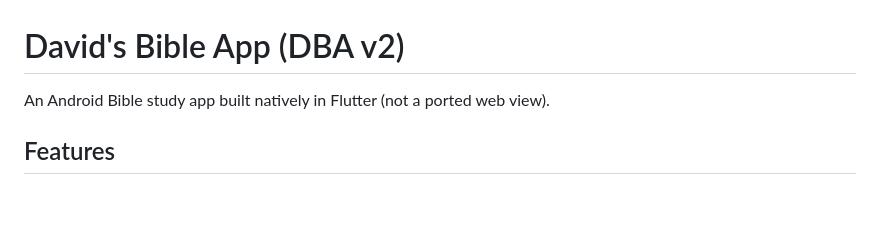
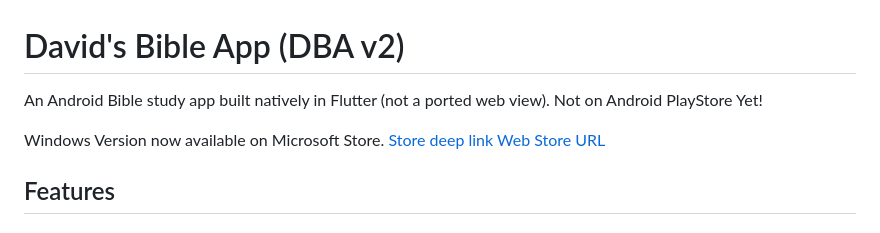
Before and after one commit to Davids-Bible-App/DBA2, a Markdown page: README.md, the part around the change. Rendered like a GitHub page; blank space fills up the shorter version.

Commit message:
Update README with Windows version details
Added information about Windows version and store links.

```diff
--- a/README.md
+++ b/README.md
@@ -1,6 +1,12 @@
 # David's Bible App (DBA v2)
 
 An Android Bible study app built natively in Flutter (not a ported web view).
+Not on Android PlayStore Yet!
+
+Windows Version now available on Microsoft Store.
+[Store deep link](ms-windows-store://pdp/?productid=9NK5B1B0FRVS)
+[Web Store URL](https://apps.microsoft.com/detail/9NK5B1B0FRVS)
+
 
 ## Features
 
```
